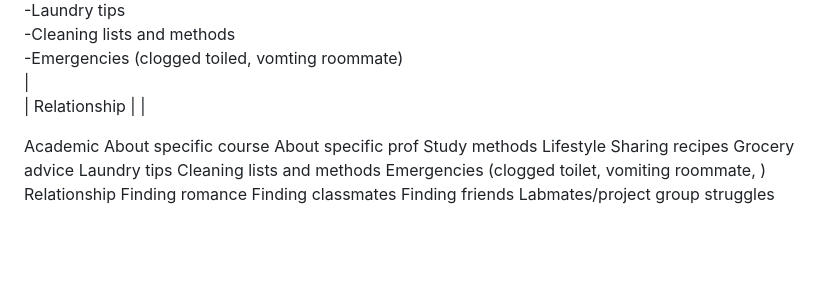
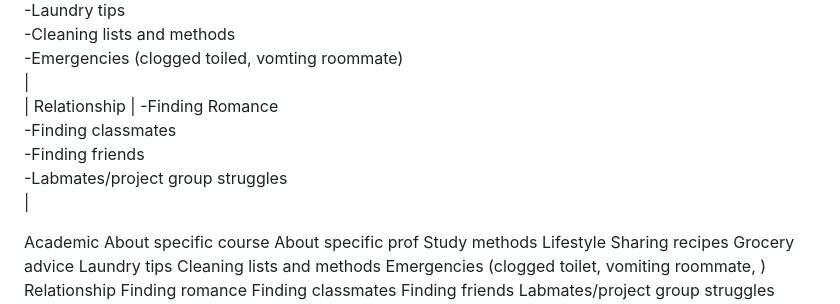
Before and after one commit to COSC360/project-subarusakashita, a Markdown page: Proposal.md, the part around the change. GitHub-like rendering; blank space fills up the shorter version.

```diff
--- a/Proposal.md
+++ b/Proposal.md
@@ -19,7 +19,7 @@ The following is the detail for each category.
 |---|---|
 | Academic  | -About specific course<br> -About specific prof <br> -Study methods|
 | Lifestyle  | -Sharing recipes<br> -Grocery advice<br> -Laundry tips <br> -Cleaning lists and methods<br> -Emergencies (clogged toiled, vomting roommate)<br>  |
-| Relationship  |   |
+| Relationship  | -Finding Romance<br> -Finding classmates<br> -Finding friends<br> -Labmates/project group struggles<br>   |
 
 Academic
 About specific course
```
